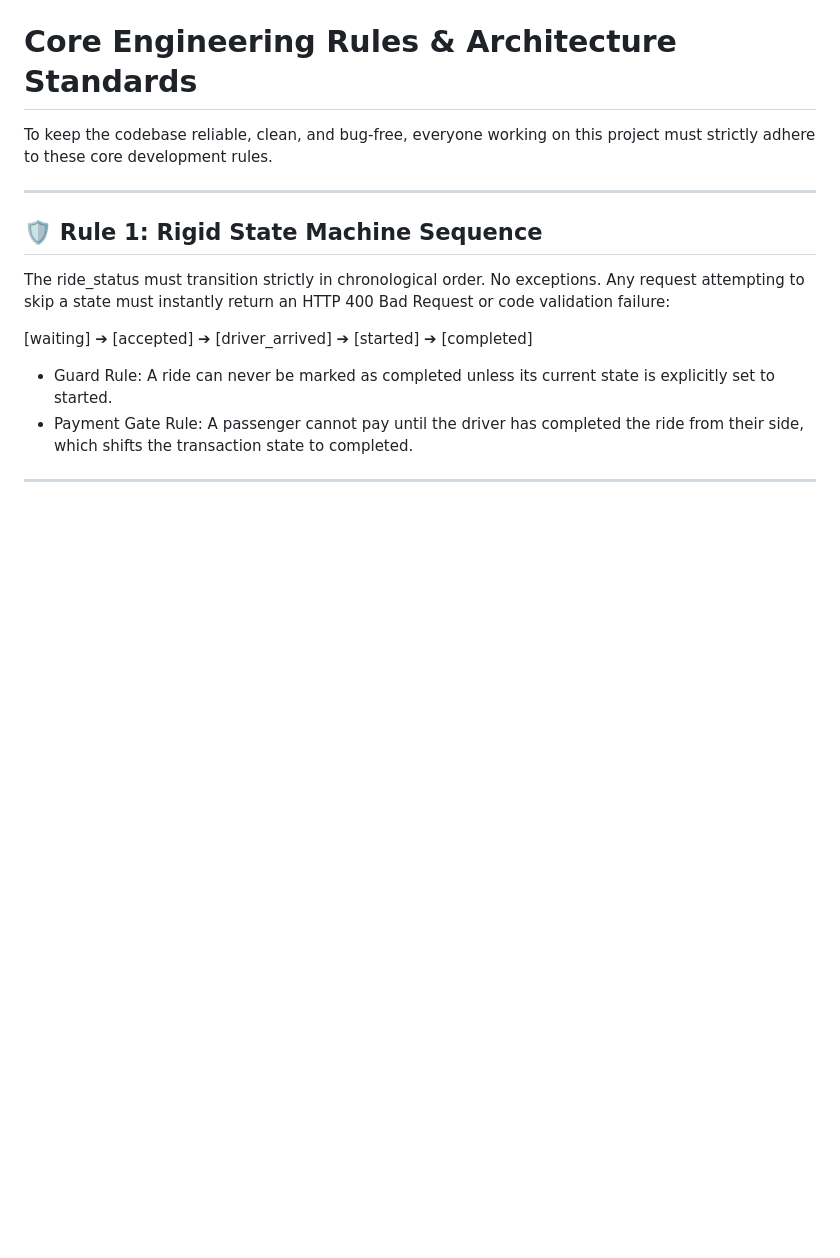
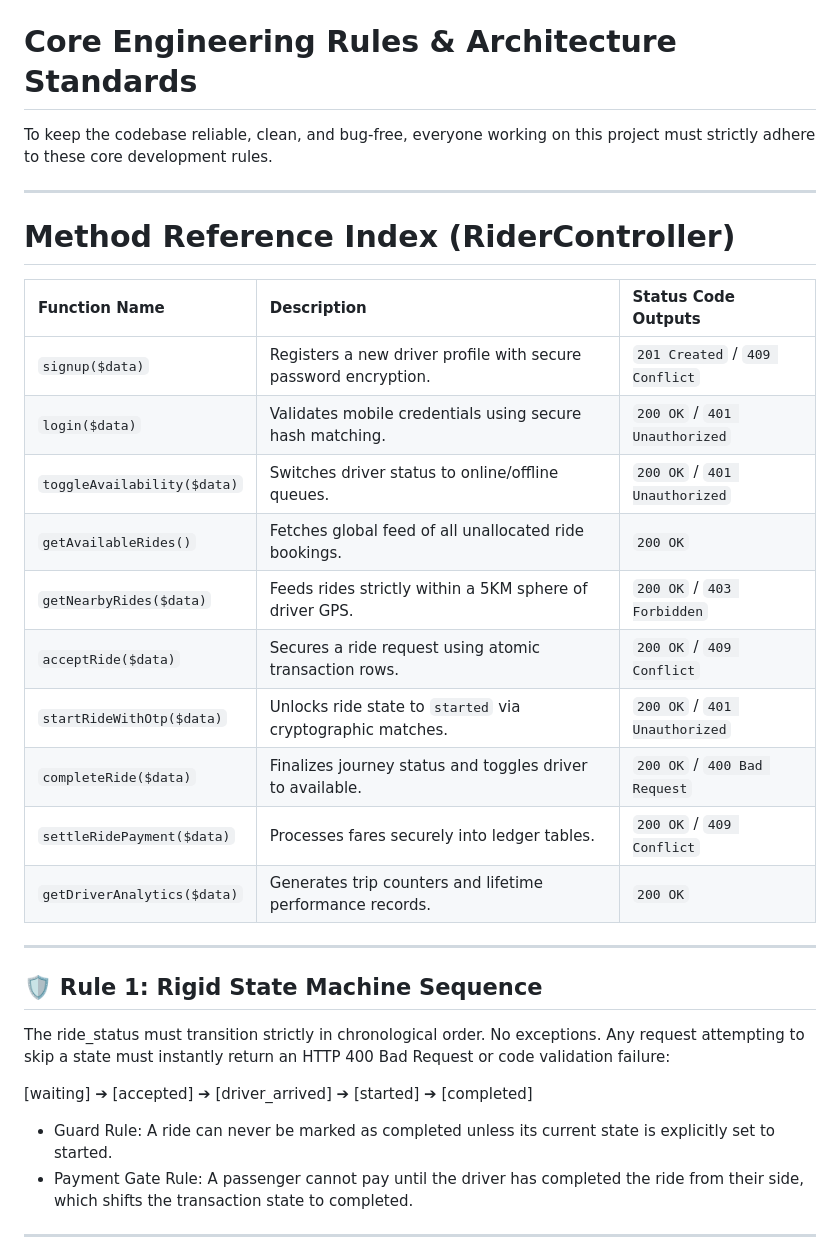
Before and after one commit to Subhro1225/rapido-rider-backend, a Markdown page: CONTRIBUTION.md, the part around the change. Drawn GitHub-style; blank space fills up the shorter version.

Commit message:
DOC: added a table containing explanation of each function with its error code

```diff
--- a/CONTRIBUTION.md
+++ b/CONTRIBUTION.md
@@ -1,6 +1,22 @@
 # Core Engineering Rules & Architecture Standards
 
 To keep the codebase reliable, clean, and bug-free, everyone working on this project must strictly adhere to these core development rules.
+
+---
+# Method Reference Index (RiderController)
+
+| Function Name | Description | Status Code Outputs |
+| :--- | :--- | :--- |
+| `signup($data)` | Registers a new driver profile with secure password encryption. | `201 Created` / `409 Conflict` |
+| `login($data)` | Validates mobile credentials using secure hash matching. | `200 OK` / `401 Unauthorized` |
+| `toggleAvailability($data)` | Switches driver status to online/offline queues. | `200 OK` / `401 Unauthorized` |
+| `getAvailableRides()` | Fetches global feed of all unallocated ride bookings. | `200 OK` |
+| `getNearbyRides($data)` | Feeds rides strictly within a 5KM sphere of driver GPS. | `200 OK` / `403 Forbidden` |
+| `acceptRide($data)` | Secures a ride request using atomic transaction rows. | `200 OK` / `409 Conflict` |
+| `startRideWithOtp($data)` | Unlocks ride state to `started` via cryptographic matches. | `200 OK` / `401 Unauthorized` |
+| `completeRide($data)` | Finalizes journey status and toggles driver to available. | `200 OK` / `400 Bad Request` |
+| `settleRidePayment($data)` | Processes fares securely into ledger tables. | `200 OK` / `409 Conflict` |
+| `getDriverAnalytics($data)` | Generates trip counters and lifetime performance records. | `200 OK` |
 
 ---
 
```
